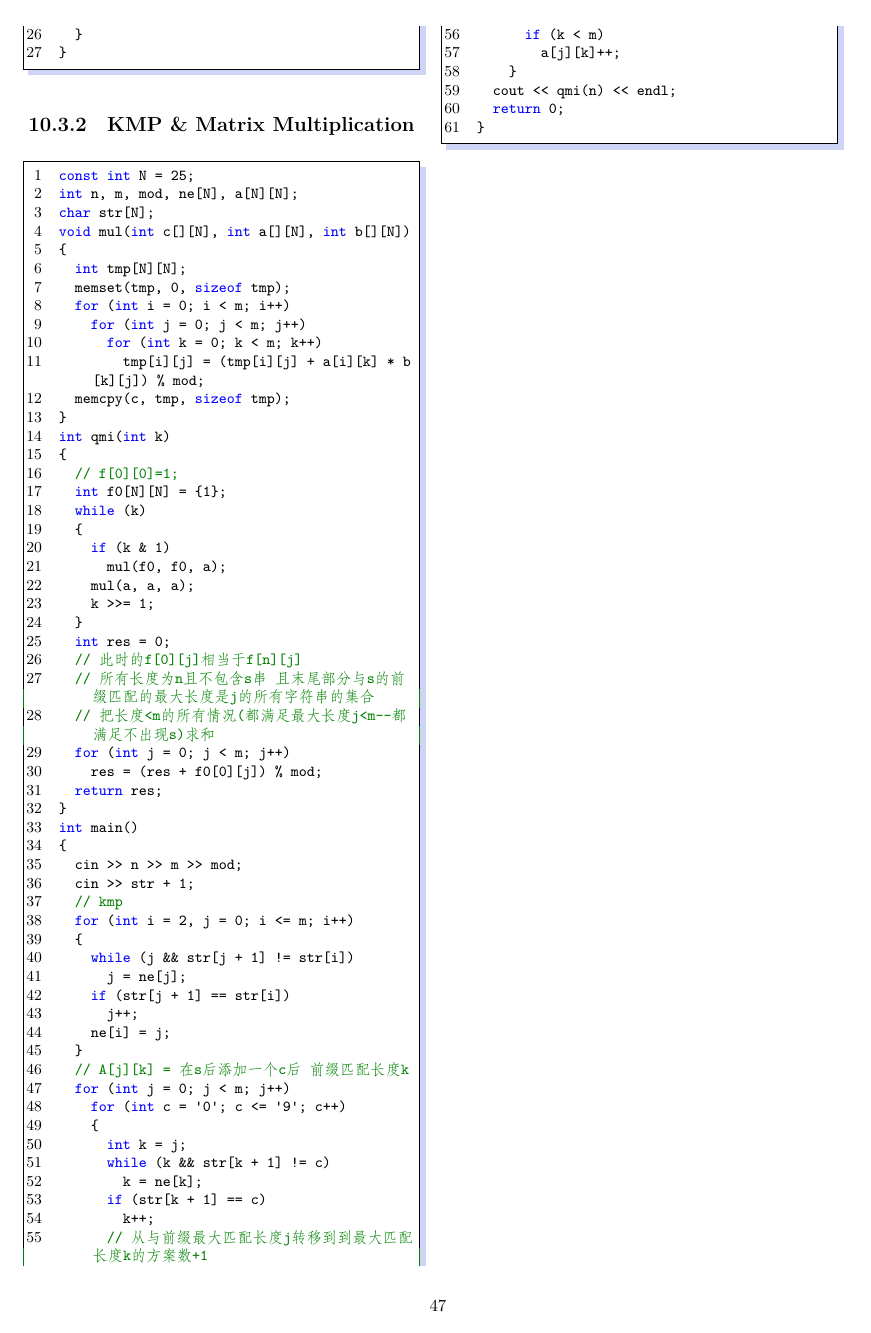
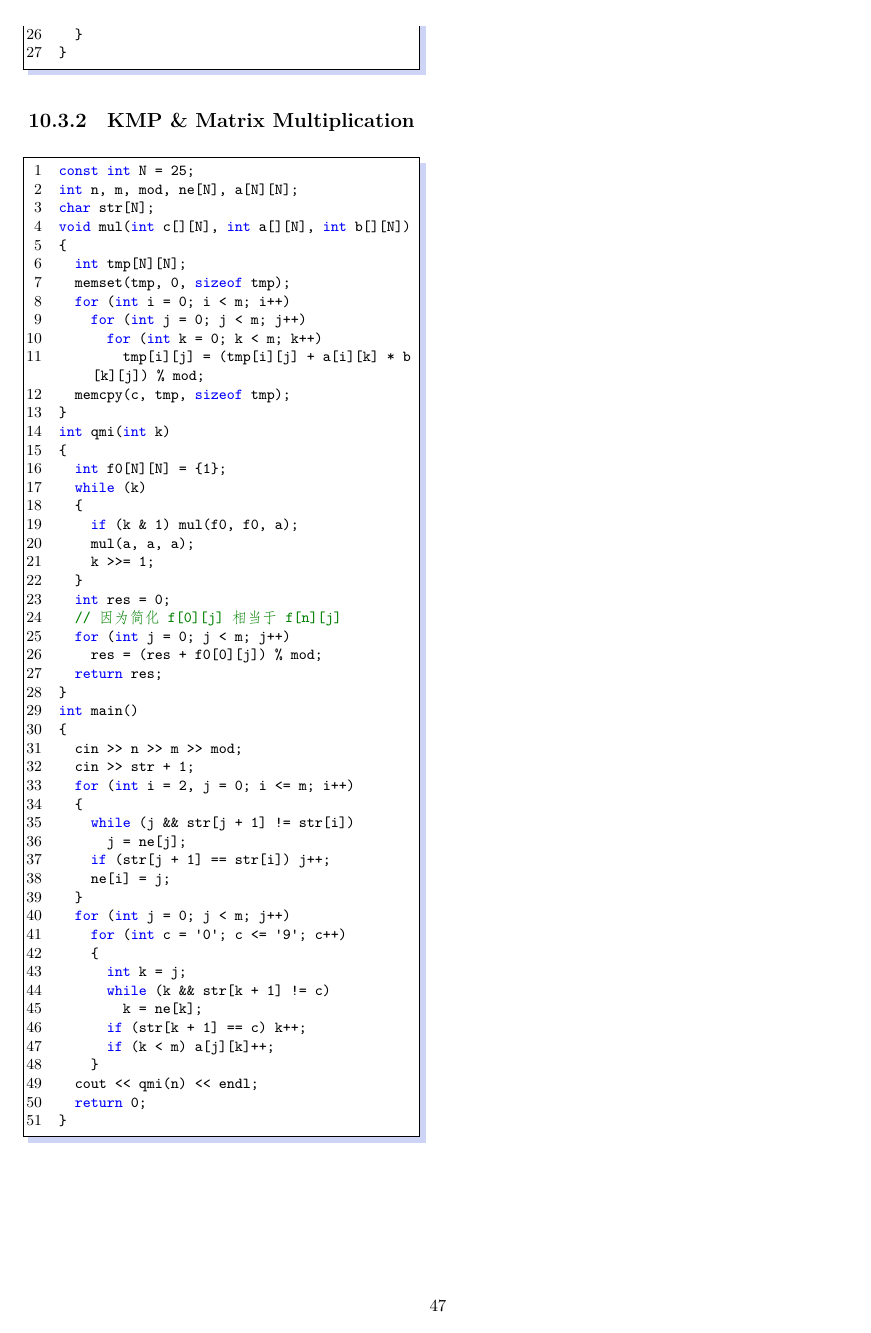
Before and after one commit to LulietLyan/XCPC-Template, a LaTeX thesis (main.tex, which reads part/chap10.tex): page 47 of 59. Compiled offline with XeLaTeX.

```diff
--- a/part/chap10.tex
+++ b/part/chap10.tex
@@ -151,19 +151,15 @@
 }
 int qmi(int k)
 {
-  // f[0][0]=1;
   int f0[N][N] = {1};
   while (k)
   {
-    if (k & 1)
-      mul(f0, f0, a);
+    if (k & 1) mul(f0, f0, a);
     mul(a, a, a);
     k >>= 1;
   }
   int res = 0;
-  // 此时的f[0][j]相当于f[n][j]
-  // 所有长度为n且不包含s串 且末尾部分与s的前缀匹配的最大长度是j的所有字符串的集合
-  // 把长度<m的所有情况(都满足最大长度j<m--都满足不出现s)求和
+  // 因为简化 f[0][j] 相当于 f[n][j]
   for (int j = 0; j < m; j++)
     res = (res + f0[0][j]) % mod;
   return res;
@@ -172,27 +168,21 @@
 {
   cin >> n >> m >> mod;
   cin >> str + 1;
-  // kmp
   for (int i = 2, j = 0; i <= m; i++)
   {
     while (j && str[j + 1] != str[i])
       j = ne[j];
-    if (str[j + 1] == str[i])
-      j++;
+    if (str[j + 1] == str[i]) j++;
     ne[i] = j;
   }
-  // A[j][k] = 在s后添加一个c后 前缀匹配长度k
   for (int j = 0; j < m; j++)
     for (int c = '0'; c <= '9'; c++)
     {
       int k = j;
       while (k && str[k + 1] != c)
         k = ne[k];
-      if (str[k + 1] == c)
-        k++;
-      // 从与前缀最大匹配长度j转移到到最大匹配长度k的方案数+1
-      if (k < m)
-        a[j][k]++;
+      if (str[k + 1] == c) k++;
+      if (k < m) a[j][k]++;
     }
   cout << qmi(n) << endl;
   return 0;
```
Also changed, not shown: main.pdf, 2 other files.
